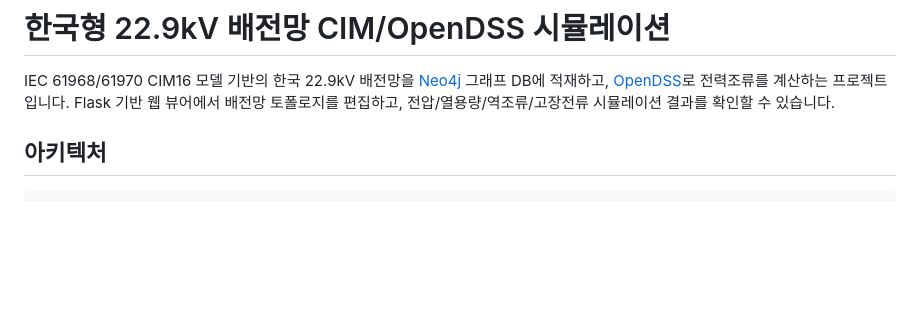
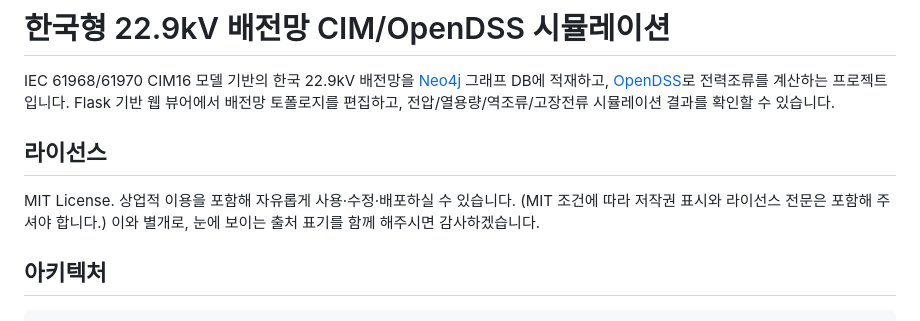
Before and after one commit to 1004aiteam-power/open_dss_project, a Markdown page: README.md, the part around the change. Drawn GitHub-style; blank space fills up the shorter version.

```diff
--- a/README.md
+++ b/README.md
@@ -1,6 +1,11 @@
 # 한국형 22.9kV 배전망 CIM/OpenDSS 시뮬레이션
 
 IEC 61968/61970 CIM16 모델 기반의 한국 22.9kV 배전망을 [Neo4j](https://neo4j.com/) 그래프 DB에 적재하고, [OpenDSS](https://www.epri.com/pages/sa/opendss)로 전력조류를 계산하는 프로젝트입니다. Flask 기반 웹 뷰어에서 배전망 토폴로지를 편집하고, 전압/열용량/역조류/고장전류 시뮬레이션 결과를 확인할 수 있습니다.
+
+## 라이선스
+MIT License. 상업적 이용을 포함해 자유롭게 사용·수정·배포하실 수 있습니다.
+(MIT 조건에 따라 저작권 표시와 라이선스 전문은 포함해 주셔야 합니다.)
+이와 별개로, 눈에 보이는 출처 표기를 함께 해주시면 감사하겠습니다.
 
 ## 아키텍처
 
```
